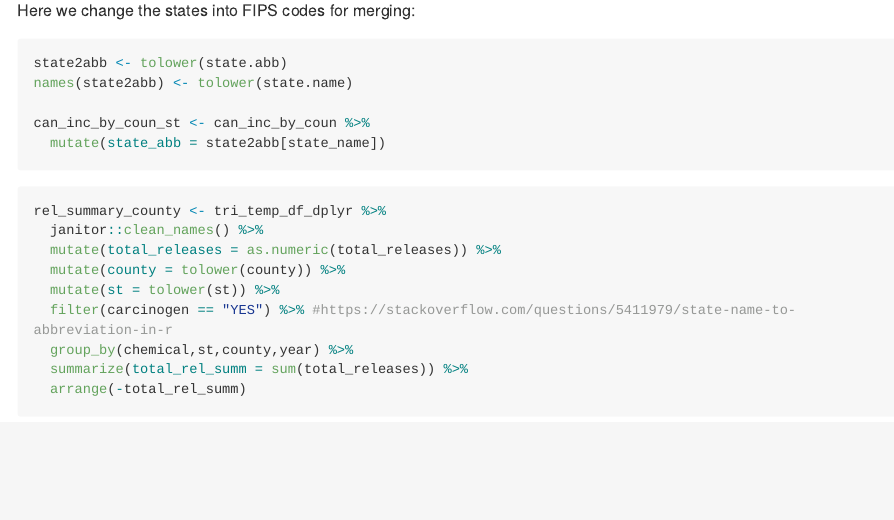
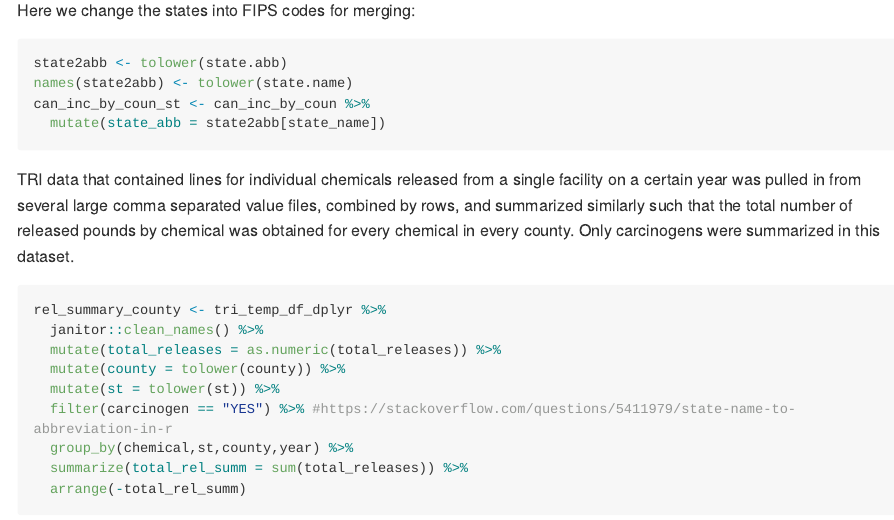
Before and after one commit to toxgisfinalproject/report, an R Markdown document (data_cleaning_combined.Rmd): the page in a window 1100 px wide, from 2510 px down. Rendered offline with R 4.5, knitr and Pandoc, with nearby package versions; long lines of code are wrapped.

Commit message:
small paragraph

````diff
--- a/data_cleaning_combined.Rmd
+++ b/data_cleaning_combined.Rmd
@@ -122,10 +122,10 @@ Here we change the states into FIPS codes for merging:
 ```{r}
 state2abb <- tolower(state.abb)
 names(state2abb) <- tolower(state.name)
-
 can_inc_by_coun_st <- can_inc_by_coun %>%
   mutate(state_abb = state2abb[state_name])
 ```
+TRI data that contained lines for individual chemicals released from a single facility on a certain year was pulled in from several large comma separated value files, combined by rows, and summarized similarly such that the total number of released pounds by chemical was obtained for every chemical in every county. Only carcinogens were summarized in this dataset.
 ```{r}
 rel_summary_county <- tri_temp_df_dplyr %>%
   janitor::clean_names() %>%
````
